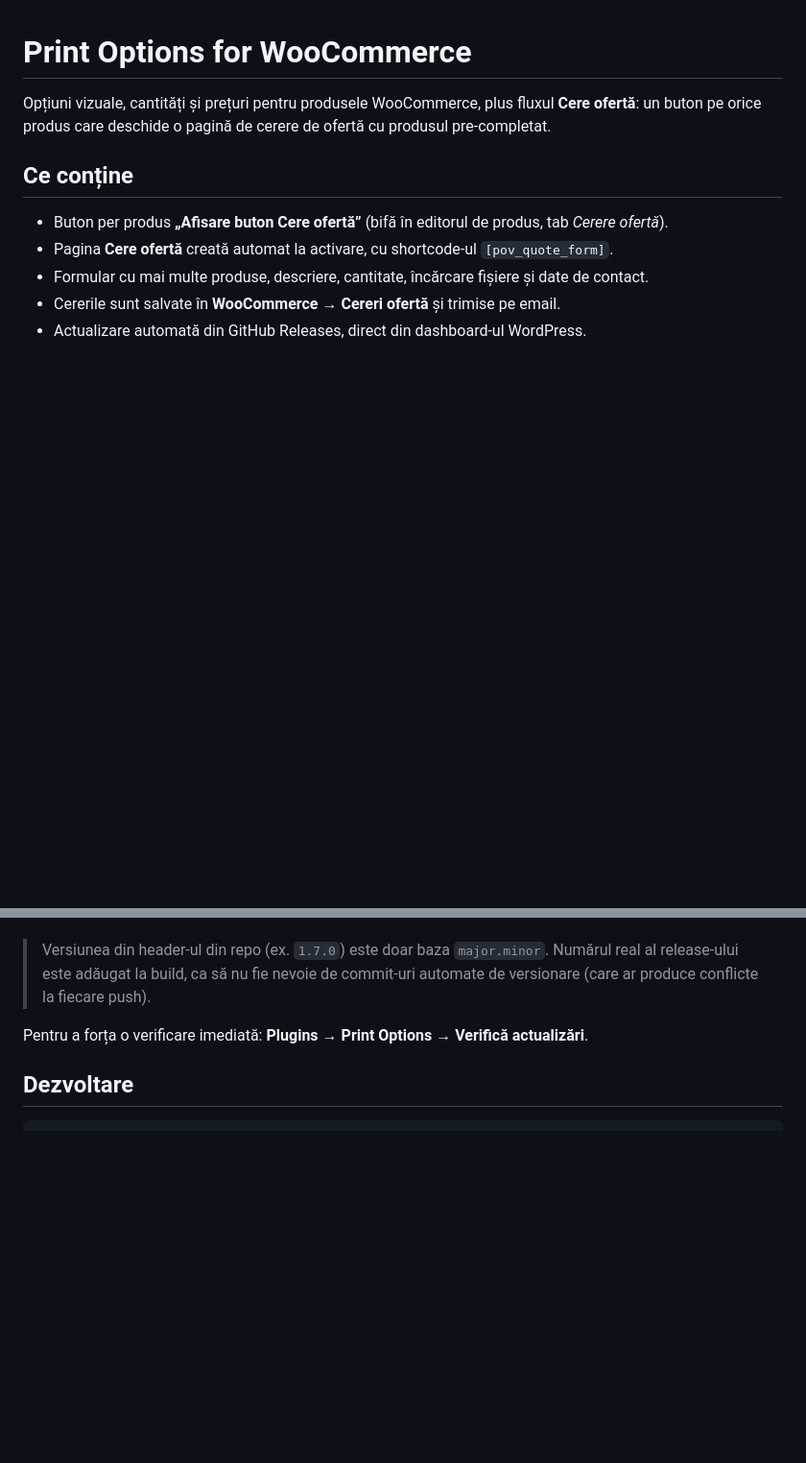
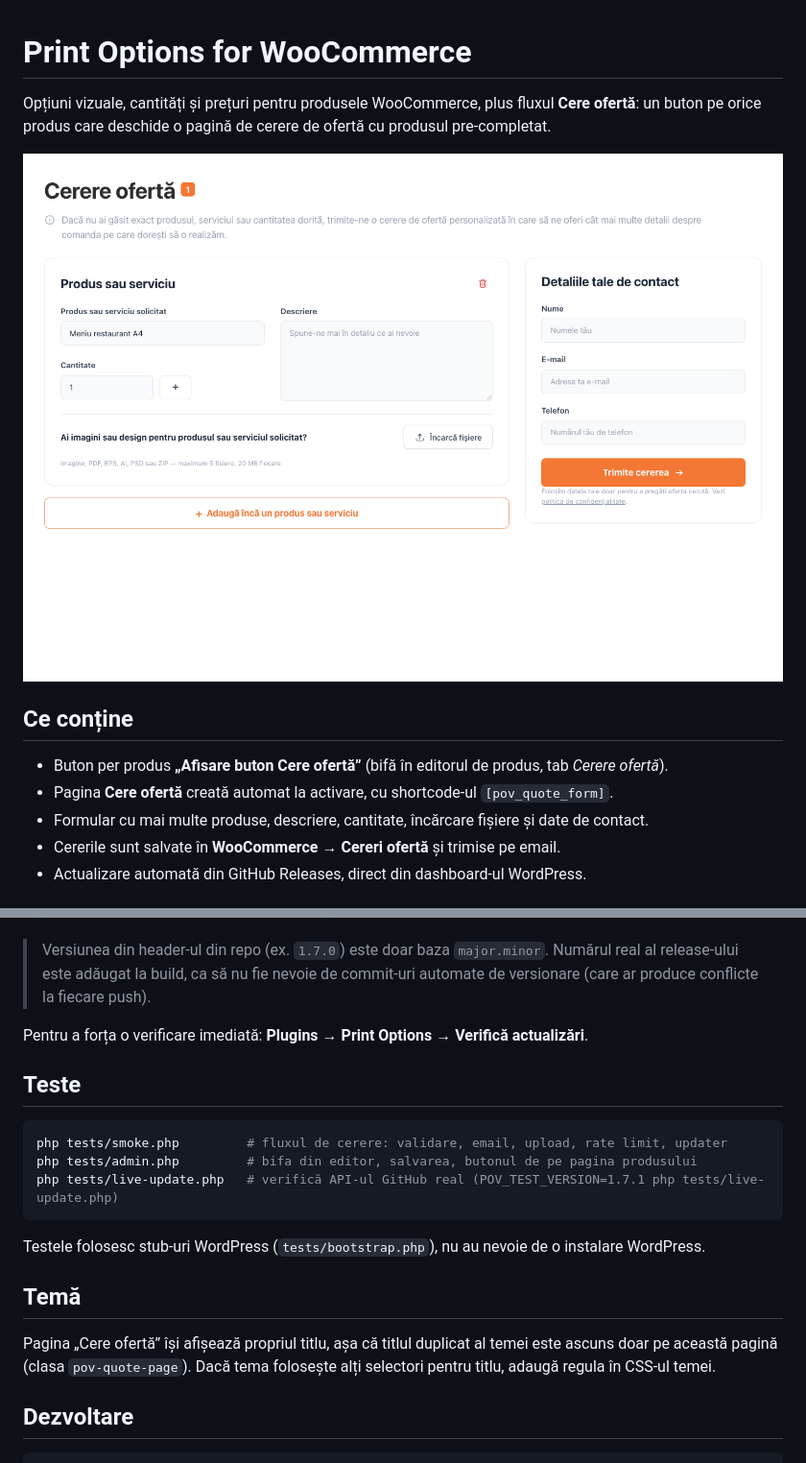
Before and after one commit to sorinciupitu/print-options, a Markdown page: README.md, 2 parts joined by grey strips. Shown at 96% size. GitHub-like rendering; pictures changed too: docs/preview-cere-oferta.png (added); blank space fills up the shorter version.

````diff
--- a/README.md
+++ b/README.md
@@ -1,6 +1,8 @@
 # Print Options for WooCommerce
 
 Opțiuni vizuale, cantități și prețuri pentru produsele WooCommerce, plus fluxul **Cere ofertă**: un buton pe orice produs care deschide o pagină de cerere de ofertă cu produsul pre-completat.
+
+![Pagina Cere ofertă](docs/preview-cere-oferta.png)
 
 ## Ce conține
 
@@ -45,6 +47,20 @@ Pluginul instalat citește `https://api.github.com/repos/sorinciupitu/print-opti
 
 Pentru a forța o verificare imediată: **Plugins → Print Options → Verifică actualizări**.
 
+## Teste
+
+```bash
+php tests/smoke.php         # fluxul de cerere: validare, email, upload, rate limit, updater
+php tests/admin.php         # bifa din editor, salvarea, butonul de pe pagina produsului
+php tests/live-update.php   # verifică API-ul GitHub real (POV_TEST_VERSION=1.7.1 php tests/live-update.php)
+```
+
+Testele folosesc stub-uri WordPress (`tests/bootstrap.php`), nu au nevoie de o instalare WordPress.
+
+## Temă
+
+Pagina „Cere ofertă” își afișează propriul titlu, așa că titlul duplicat al temei este ascuns doar pe această pagină (clasa `pov-quote-page`). Dacă tema folosește alți selectori pentru titlu, adaugă regula în CSS-ul temei.
+
 ## Dezvoltare
 
 ```bash
````
Also changed, not shown: 3 other files.
